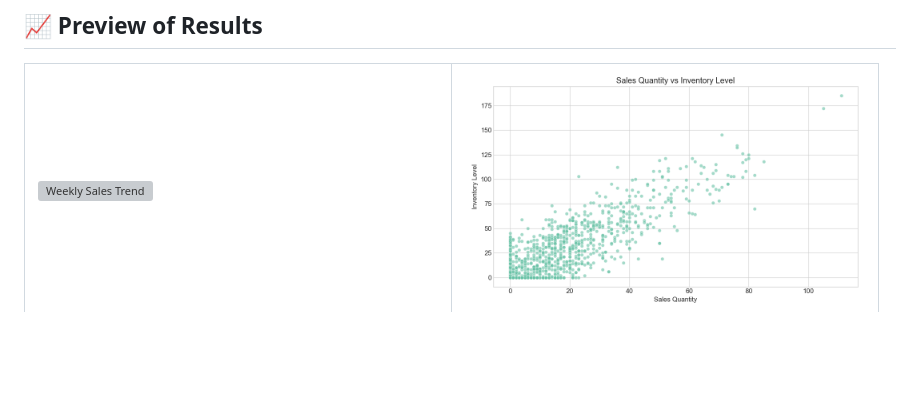
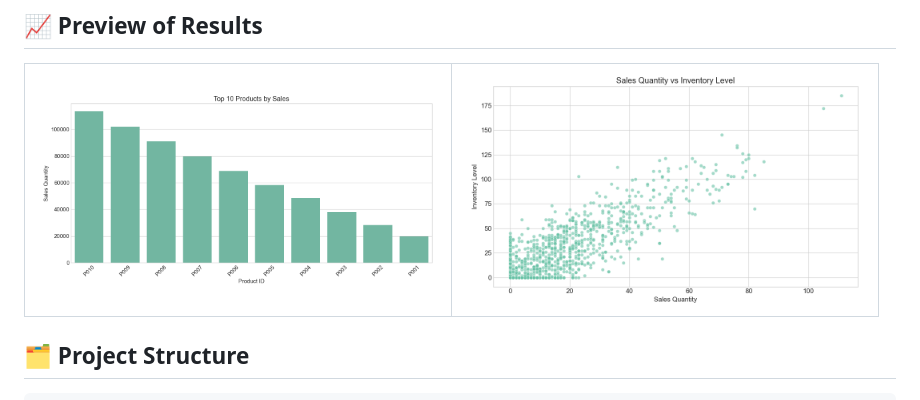
Before and after one commit to BharathLingaReddy-Palem/retail-demand-forecasting, a Markdown page: README.md, the part around one of its changes. Drawn GitHub-style; blank space fills up the shorter version; grey boxes are pictures that could not be loaded.

```diff
--- a/README.md
+++ b/README.md
@@ -31,6 +31,6 @@ This system uses historical sales data to train a Random Forest model that predi
 
 <table>
   <tr>
-    <td><img src="images/weekly_sales_trend.png" alt="Weekly Sales Trend" width="400"/></td>
+     <td><img src="images/top_products.png" alt="Top Products" width="400"/></td>
     <td><img src="images/sales_vs_inventory.png" alt="Sales vs Inventory" width="400"/></td>
   </tr>
```
Also changed, not shown: other parts of README.md (+2 -5 lines).
